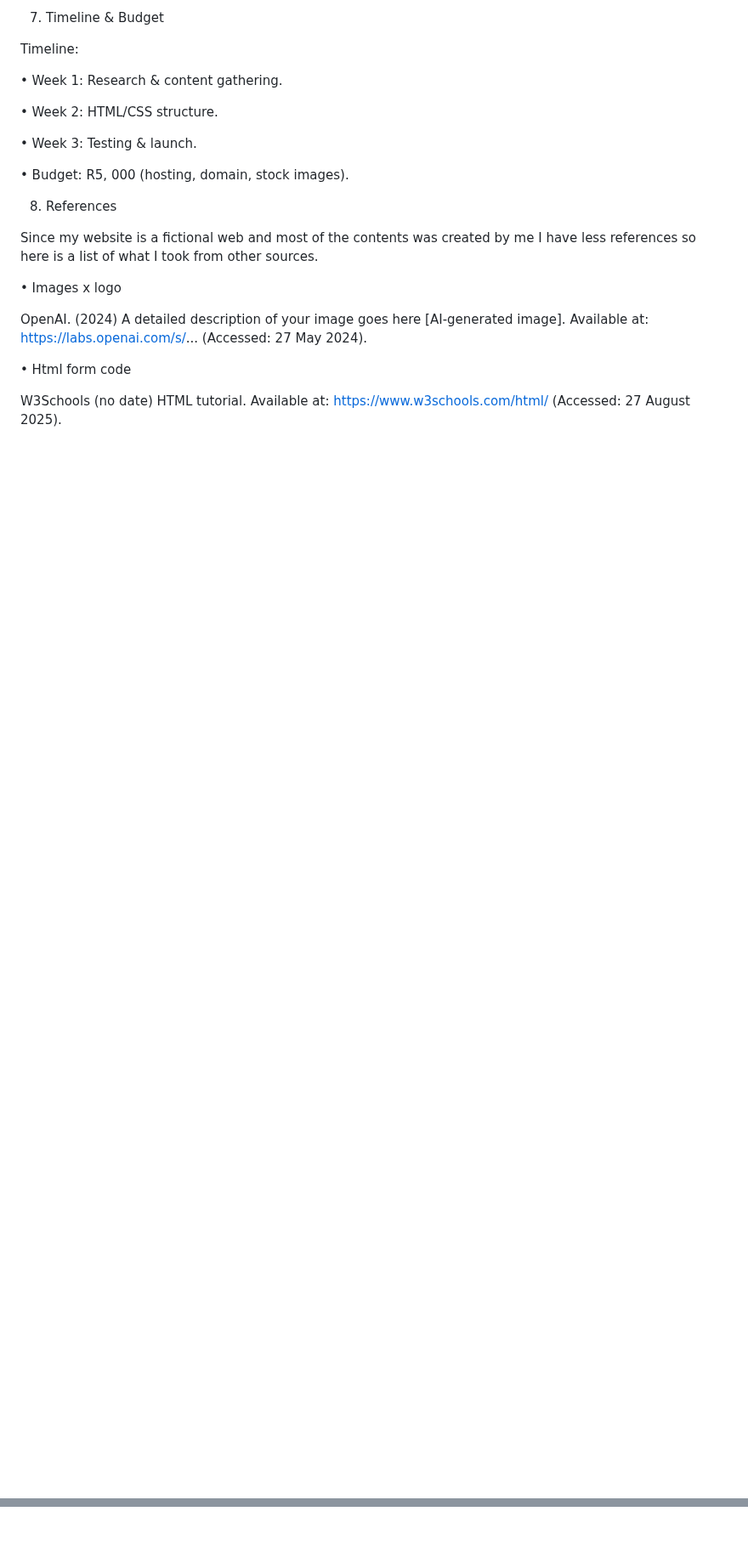
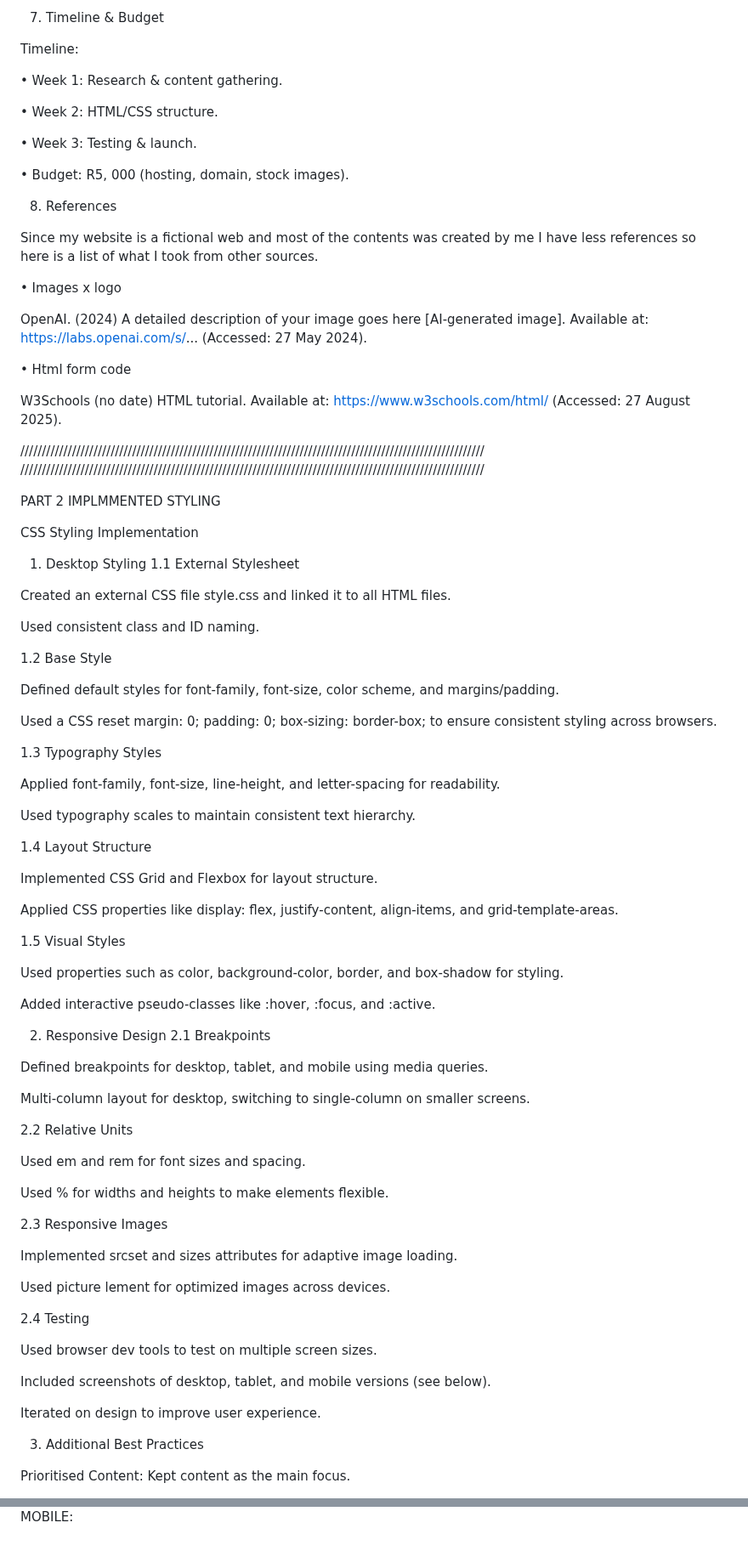
Before and after one commit to ST10494318/WEB_ASSIGNMENT_HTML, a Markdown page: README.md, 2 parts joined by grey strips. Shown at 85% size. Drawn GitHub-style; blank space fills up the shorter version.

Commit message:
Updated README.md
The part 2 updates are at the bottom

```diff
--- a/README.md
+++ b/README.md
@@ -151,3 +151,74 @@ OpenAI. (2024) A detailed description of your image goes here [AI-generated imag
 •	Html form code
 
 W3Schools (no date) HTML tutorial. Available at: https://www.w3schools.com/html/ (Accessed: 27 August 2025).
+
+////////////////////////////////////////////////////////////////////////////////////////////////////////////
+////////////////////////////////////////////////////////////////////////////////////////////////////////////
+
+
+PART 2 IMPLMMENTED STYLING
+
+CSS Styling Implementation
+
+1. Desktop Styling
+1.1 External Stylesheet
+
+Created an external CSS file style.css and linked it to all HTML files.
+
+Used consistent class and ID naming.
+
+1.2 Base Style
+
+Defined default styles for font-family, font-size, color scheme, and margins/padding.
+
+Used a CSS reset  margin: 0; padding: 0; box-sizing: border-box;  to ensure consistent styling across browsers.
+
+1.3 Typography Styles
+
+Applied font-family, font-size, line-height, and letter-spacing for readability.
+
+Used typography scales to maintain consistent text hierarchy.
+
+1.4 Layout Structure
+
+Implemented CSS Grid and Flexbox for layout structure.
+
+Applied CSS properties like display: flex, justify-content, align-items, and grid-template-areas.
+
+1.5 Visual Styles
+
+Used properties such as color, background-color, border, and box-shadow for styling.
+
+Added interactive pseudo-classes like :hover, :focus, and :active.
+
+2. Responsive Design
+2.1 Breakpoints
+
+Defined breakpoints for desktop, tablet, and mobile using media queries.
+
+Multi-column layout for desktop, switching to single-column on smaller screens.
+
+2.2 Relative Units
+
+Used em and rem for font sizes and spacing.
+
+Used % for widths and heights to make elements flexible.
+
+2.3 Responsive Images
+
+Implemented srcset and sizes attributes for adaptive image loading.
+
+Used picture lement for optimized images across devices.
+
+2.4 Testing
+
+Used browser dev tools to test on multiple screen sizes.
+
+Included screenshots of desktop, tablet, and mobile versions (see below).
+
+Iterated on design to improve user experience.
+
+3. Additional Best Practices
+
+Prioritised Content: Kept content as the main focus.
+
@@ -153,0 +249 @@ W3Schools (no date) HTML tutorial. Available at: https://www.w3schools.com/html/
+MOBILE:
```
Also changed, not shown: other parts of README.md (+24 -0 lines).
